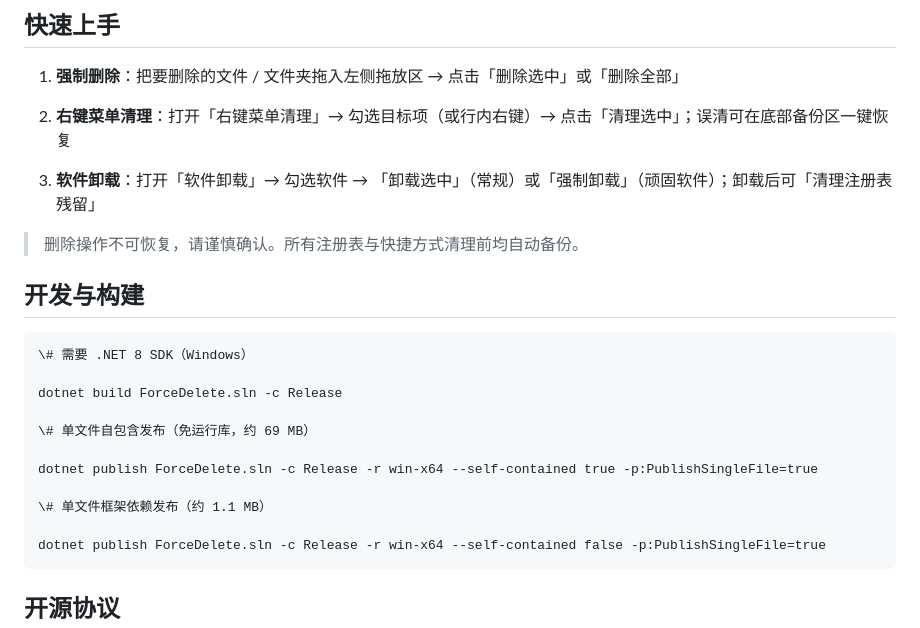
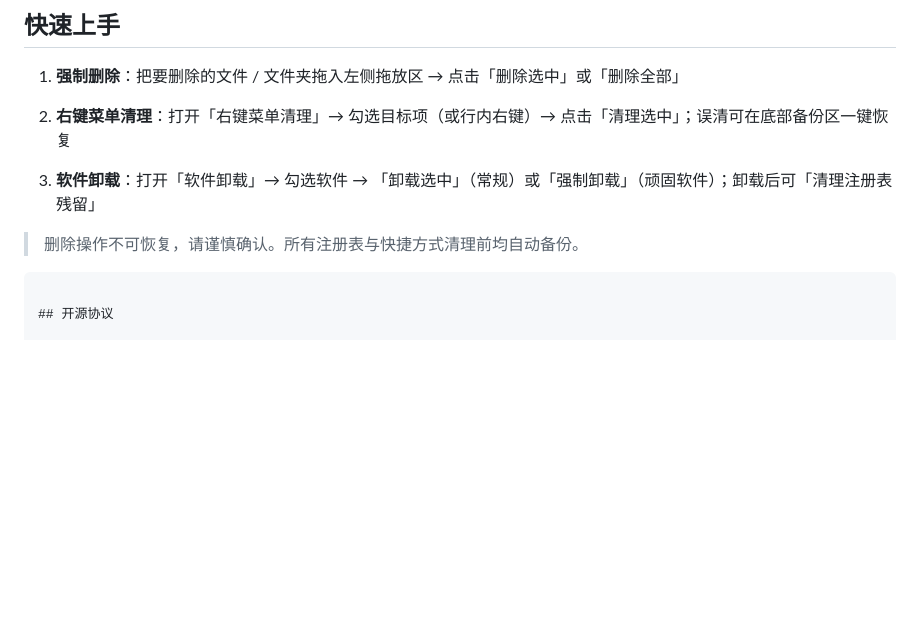
Before and after one commit to youwencc/windel, a Markdown page: README.md, the part around the change. Drawn GitHub-style; blank space fills up the shorter version.

````diff
--- a/README.md
+++ b/README.md
@@ -98,22 +98,7 @@
 
 > 删除操作不可恢复，请谨慎确认。所有注册表与快捷方式清理前均自动备份。
 
-## 开发与构建
 
-
-
-```
-\# 需要 .NET 8 SDK（Windows）
-
-dotnet build ForceDelete.sln -c Release
-
-\# 单文件自包含发布（免运行库，约 69 MB）
-
-dotnet publish ForceDelete.sln -c Release -r win-x64 --self-contained true -p:PublishSingleFile=true
-
-\# 单文件框架依赖发布（约 1.1 MB）
-
-dotnet publish ForceDelete.sln -c Release -r win-x64 --self-contained false -p:PublishSingleFile=true
 ```
 
 ## 开源协议
````
